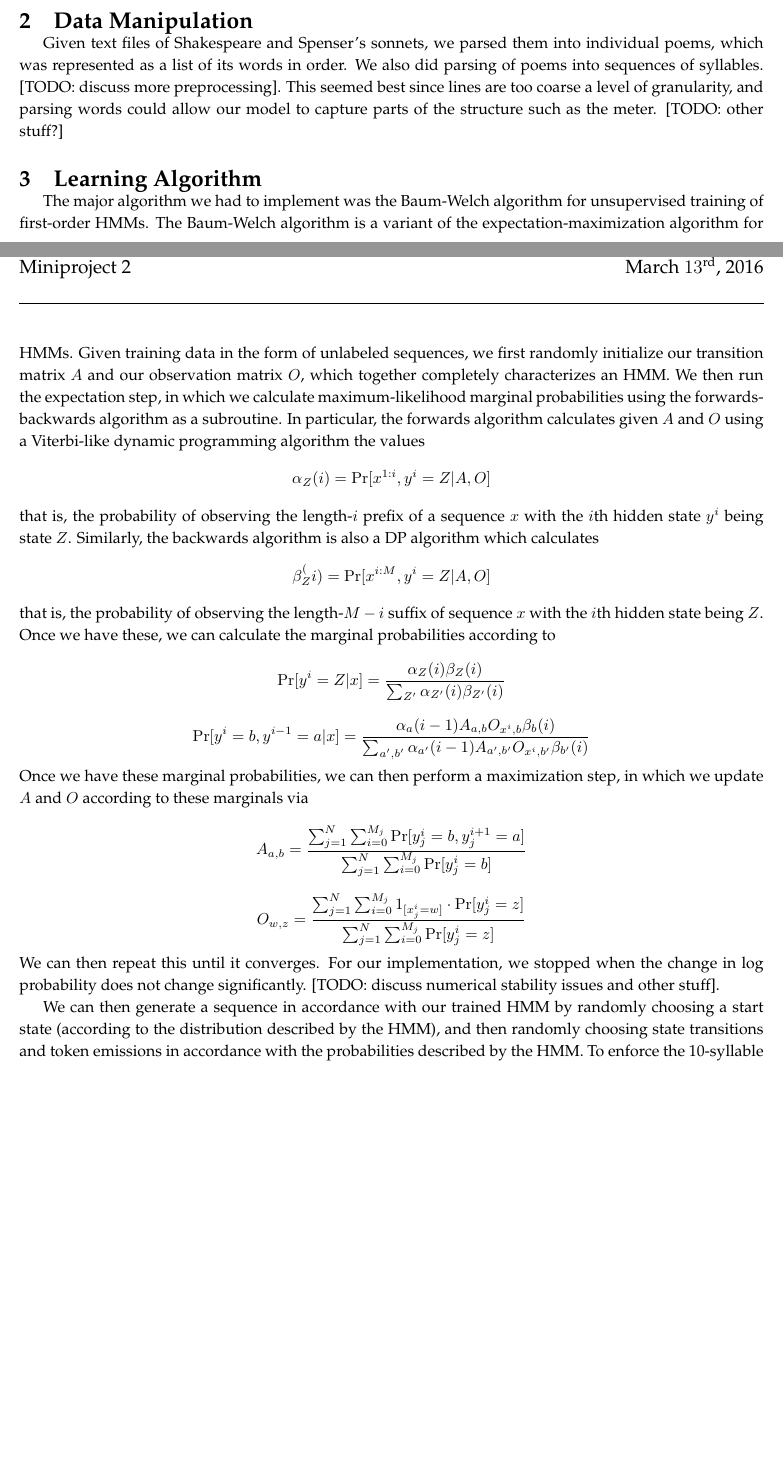
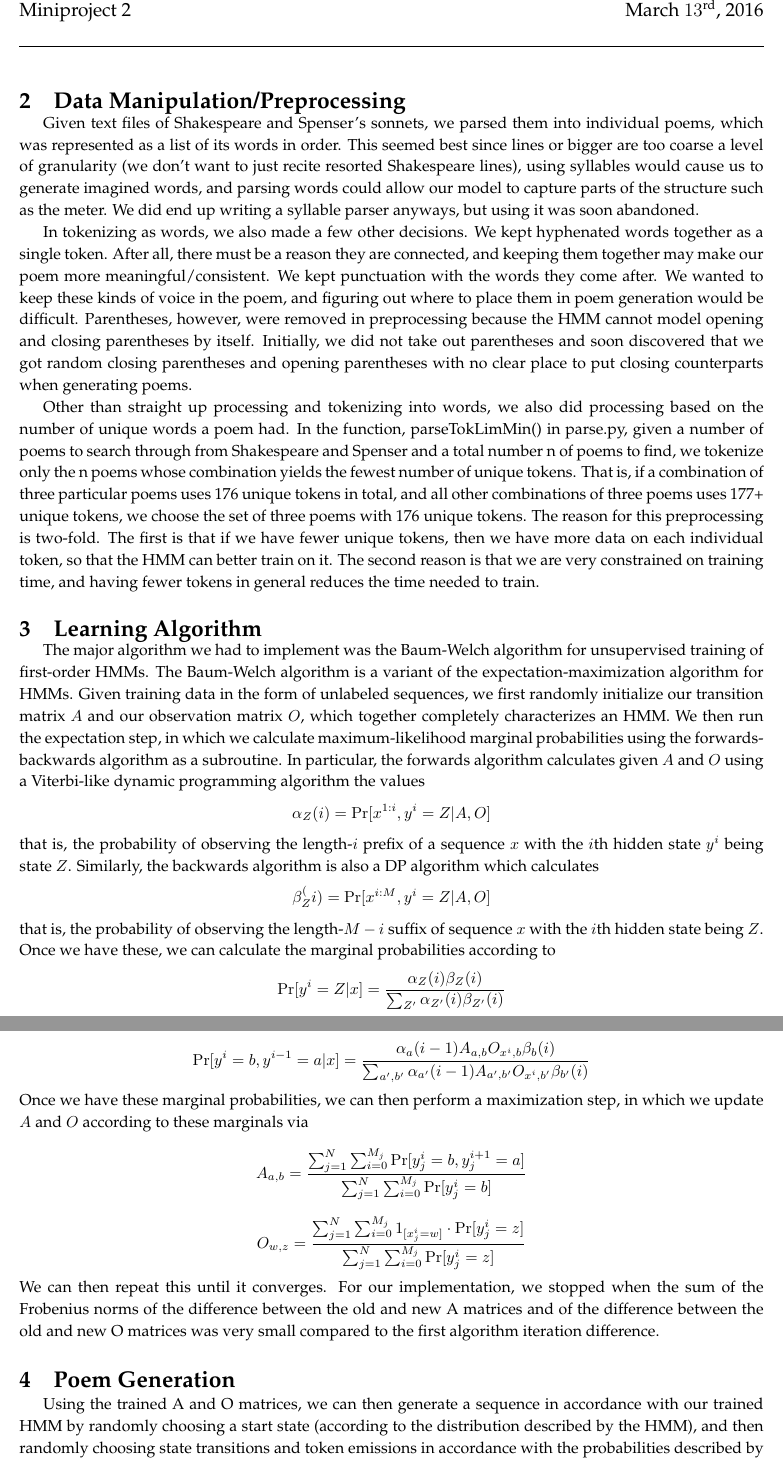
Before and after one commit to dgu12/Fakespeare, a LaTeX document (report2.tex): two parts of pages 1 and 2 of 3 before the commit and two parts of pages 2 and 3 of 4 after it, joined at a grey line, cut so that both start at the same text, the shorter picture padded with empty space. Compiled offline with pdfLaTeX.

Commit message:
added to report. Still adding tho

```diff
--- a/report2.tex
+++ b/report2.tex
@@ -36,7 +36,9 @@ In this project, we wanted to learn a generative model which can write Shakespea
 
 
-\section{Data Manipulation}
-Given text files of Shakespeare and Spenser's sonnets, we parsed them into individual poems, which was represented as a list of its words in order. We also did parsing of poems into sequences of syllables. [TODO: discuss more preprocessing]. This seemed best since lines are too coarse a level of granularity, and parsing words could allow our model to capture parts of the structure such as the meter. [TODO: other stuff?]
+\section{Data Manipulation/Preprocessing}
+Given text files of Shakespeare and Spenser's sonnets, we parsed them into individual poems, which was represented as a list of its words in order. This seemed best since lines or bigger are too coarse a level of granularity (we don't want to just recite resorted Shakespeare lines), using syllables would cause us to generate imagined words, and parsing words could allow our model to capture parts of the structure such as the meter. We did end up writing a syllable parser anyways, but using it was soon abandoned.
+\par In tokenizing as words, we also made a few other decisions. We kept hyphenated words together as a single token. After all, there must be a reason they are connected, and keeping them together may make our poem more meaningful/consistent. We kept punctuation with the words they come after. We wanted to keep these kinds of voice in the poem, and figuring out where to place them in poem generation would be difficult. Parentheses, however, were removed in preprocessing because the HMM cannot model opening and closing parentheses by itself. Initially, we did not take out parentheses and soon discovered that we got random closing parentheses and opening parentheses with no clear place to put closing counterparts when generating poems.
+\par Other than straight up processing and tokenizing into words, we also did processing based on the number of unique words a poem had. In the function, parseTokLimMin() in parse.py, given a number of poems to search through from Shakespeare and Spenser and a total number n of poems to find, we tokenize  only the n poems whose combination yields the fewest number of unique tokens. That is, if a combination of three particular poems uses 176 unique tokens in total, and all other combinations of three poems uses 177+ unique tokens, we choose the set of three poems with 176 unique tokens. The reason for this preprocessing is two-fold. The first is that if we have fewer unique tokens, then we have more data on each individual token, so that the HMM can better train on it. The second reason is that we are very constrained on training time, and having fewer tokens in general reduces the time needed to train.
 
 \section{Learning Algorithm}
 The major algorithm we had to implement was the Baum-Welch algorithm for unsupervised training of first-order HMMs. The Baum-Welch algorithm is a variant of the expectation-maximization algorithm for HMMs. Given training data in the form of unlabeled sequences, we first randomly initialize our transition matrix $A$ and our observation matrix $O$, which together completely characterizes an HMM. We then run the expectation step, in which we calculate maximum-likelihood marginal probabilities using the forwards-backwards algorithm as a subroutine. In particular, the forwards algorithm calculates given $A$ and $O$ using a Viterbi-like dynamic programming algorithm the values
@@ -50,8 +52,10 @@ $$\Pr[y^i = b, y^{i - 1} = a | x] = \frac{\alpha_a(i - 1)A_{a, b}O_{x^i, b}\beta
 Once we have these marginal probabilities, we can then perform a maximization step, in which we update $A$ and $O$ according to these marginals via
 $$A_{a, b} = \frac{\sum_{j = 1}^{N}{\sum_{i = 0}^{M_j}{\Pr[y_j^i = b, y_j^{i + 1} = a]}}}{\sum_{j = 1}^{N}{\sum_{i = 0}^{M_j}{\Pr[y_j^i = b]}}}$$
 $$O_{w, z} = \frac{\sum_{j = 1}^{N}{\sum_{i = 0}^{M_j}{1_{[x_j^i = w]} \cdot \Pr[y_j^i = z]}}}{\sum_{j = 1}^{N}{\sum_{i = 0}^{M_j}{\Pr[y_j^i = z]}}}$$
-We can then repeat this until it converges. For our implementation, we stopped when the change in log probability does not change significantly. [TODO: discuss numerical stability issues and other stuff].
-\par We can then generate a sequence in accordance with our trained HMM by randomly choosing a start state (according to the distribution described by the HMM), and then randomly choosing state transitions and token emissions in accordance with the probabilities described by the HMM. To enforce the 10-syllable per line structure, we used a tool to count the number of syllables and stop until we had 10 (although, due to the limitations of the tool, some lines may end up with 11 syllables). [TODO: discuss more.]
+We can then repeat this until it converges. For our implementation, we stopped when the sum of the Frobenius norms of the difference between the old and new A matrices and of the difference between the old and new O matrices was very small compared to the first algorithm iteration difference.
+
+\section{Poem Generation}
+\par Using the trained A and O matrices, we can then generate a sequence in accordance with our trained HMM by randomly choosing a start state (according to the distribution described by the HMM), and then randomly choosing state transitions and token emissions in accordance with the probabilities described by the HMM. To enforce the 10-syllable per line structure, we used a tool to count the number of syllables and stop until we had 10 (although, due to the limitations of the tool, some lines may end up with 11 syllables). [TODO: discuss more.]
 \par To create rhyming poems, we first used Shakespeare's and Spenser's sonnets to create a "rhyming dictionary", which internally looks like a list of lists, with each inner list represents a rhyme equivalence class; that is, every word in the list rhymes with every other word in the list. We then seeded the end of each line of our sonnet with matching pairs according to the rhyme scheme (Shakespeare's more relaxed $abab$ $cdcd$ $efef$ $gg$ scheme), and then generated each line backwards in accordance with out trained HMM.
 
 \section{Model Selection}
```
Also changed, not shown: report2.pdf, report2.tex (4 more changed lines).
